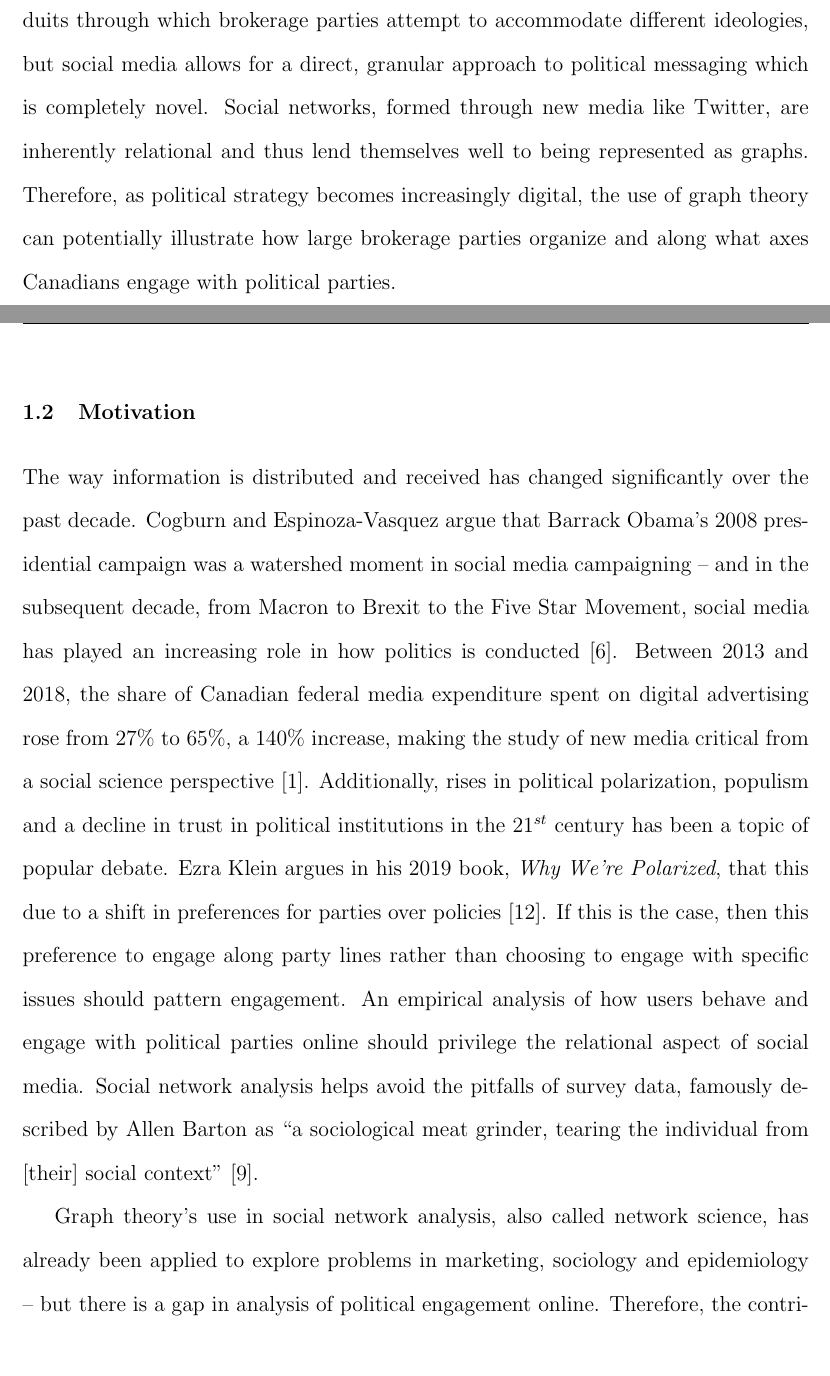
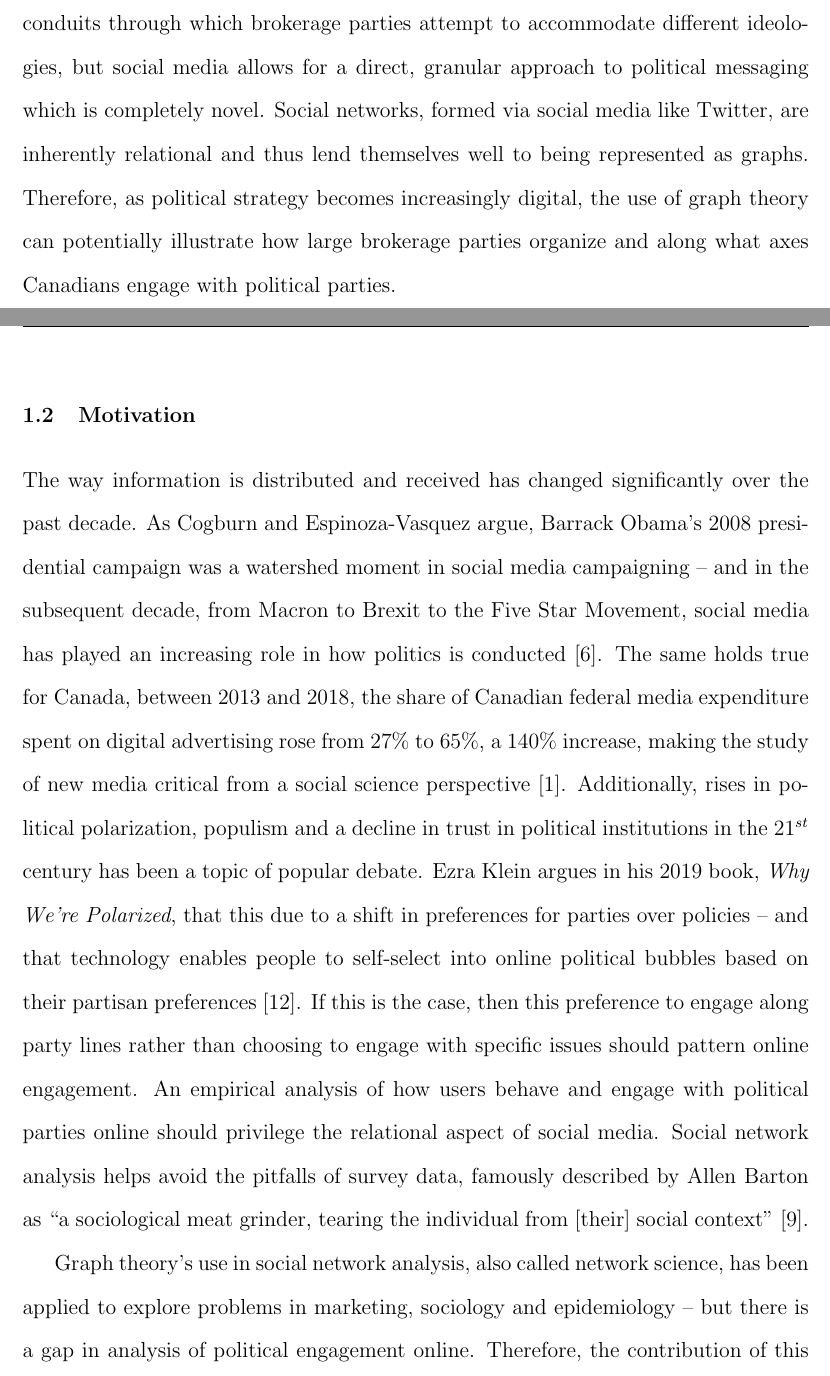
Before and after one commit to cameron-raymond/CISC500-SeniorThesis, a LaTeX thesis (Thesis.tex, which reads Introduction.tex): two parts of pages 6 and 7 of 48, joined at a grey line, cut so that both start at the same text, the shorter picture padded with empty space. Compiled offline with pdfLaTeX; a LaTeX package or settings file that is missing is left out.

Commit message:
edited Intro

```diff
--- a/Introduction.tex
+++ b/Introduction.tex
@@ -12,36 +12,39 @@ tent” parties try to appeal to various political persuasions. Political advert
 and policy have traditionally been the conduits through which brokerage parties
 attempt to accommodate different ideologies, but social media allows for a
 direct, granular approach to political messaging which is completely novel.
-Social networks, formed through new media like Twitter, are inherently
-relational and thus lend themselves well to being represented as graphs.
-Therefore, as political strategy becomes increasingly digital, the use of graph
-theory can potentially illustrate how large brokerage parties organize and along
-what axes Canadians engage with political parties.
+Social networks, formed via social media like Twitter, are inherently relational
+and thus lend themselves well to being represented as graphs. Therefore, as
+political strategy becomes increasingly digital, the use of graph theory can
+potentially illustrate how large brokerage parties organize and along what axes
+Canadians engage with political parties.
 
 \section{Motivation}\label{sec:motivation}
 
 The way information is distributed and received has changed significantly over
-the past decade. Cogburn and Espinoza-Vasquez argue that Barrack Obama’s 2008
+the past decade. As Cogburn and Espinoza-Vasquez argue, Barrack Obama’s 2008
 presidential campaign was a watershed moment in social media campaigning -- and
 in the subsequent decade, from Macron to Brexit to the Five Star Movement,
 social media has played an increasing role in how politics is conducted
-\cite{cogburn2011networked}. Between 2013 and 2018, the share of Canadian
-federal media expenditure spent on digital advertising rose from 27\% to 65\%, a
-140\% increase, making the study of new media critical from a social science
-perspective \cite{annualReportCanadaAdvertisingActivities_2018}. Additionally,
-rises in political polarization, populism and a decline in trust in political
+\cite{cogburn2011networked}. The same holds true for Canada, between 2013 and
+2018, the share of Canadian federal media expenditure spent on digital
+advertising rose from 27\% to 65\%, a 140\% increase, making the study of new
+media critical from a social science perspective
+\cite{annualReportCanadaAdvertisingActivities_2018}. Additionally, rises in
+political polarization, populism and a decline in trust in political
 institutions in the $21^{st}$ century has been a topic of popular debate. Ezra
 Klein argues in his 2019 book, \emph{Why We're Polarized}, that this due to a
-shift in preferences for parties over policies \cite{levitsky2018democracies}.
-If this is the case, then this preference to engage along party lines rather
-than choosing to engage with specific issues should pattern engagement. An
-empirical analysis of how users behave and engage with political parties online
-should privilege the relational aspect of social media. Social network analysis
-helps avoid the pitfalls of survey data, famously described by Allen Barton as
-``a sociological meat grinder, tearing the individual from [their] social
-context'' \cite{freeman2004development}.
+shift in preferences for parties over policies -- and that technology enables
+people to self-select into online political bubbles based on their partisan
+preferences \cite{levitsky2018democracies}. If this is the case, then this
+preference to engage along party lines rather than choosing to engage with
+specific issues should pattern online engagement. An empirical analysis of how
+users behave and engage with political parties online should privilege the
+relational aspect of social media. Social network analysis helps avoid the
+pitfalls of survey data, famously described by Allen Barton as ``a sociological
+meat grinder, tearing the individual from [their] social context''
+\cite{freeman2004development}.
 
 Graph theory’s use in social network analysis, also called network science, has
-already been applied to explore problems in marketing, sociology and
-epidemiology -- but there is a gap in analysis of political engagement online.
-Therefore, the contribution of this thesis is a novel, robust mathematical
+been applied to explore problems in marketing, sociology and epidemiology -- but
+there is a gap in analysis of political engagement online. Therefore, the
+contribution of this thesis is a novel, robust mathematical process for
```
Also changed, not shown: Introduction.tex (33 more changed lines).
